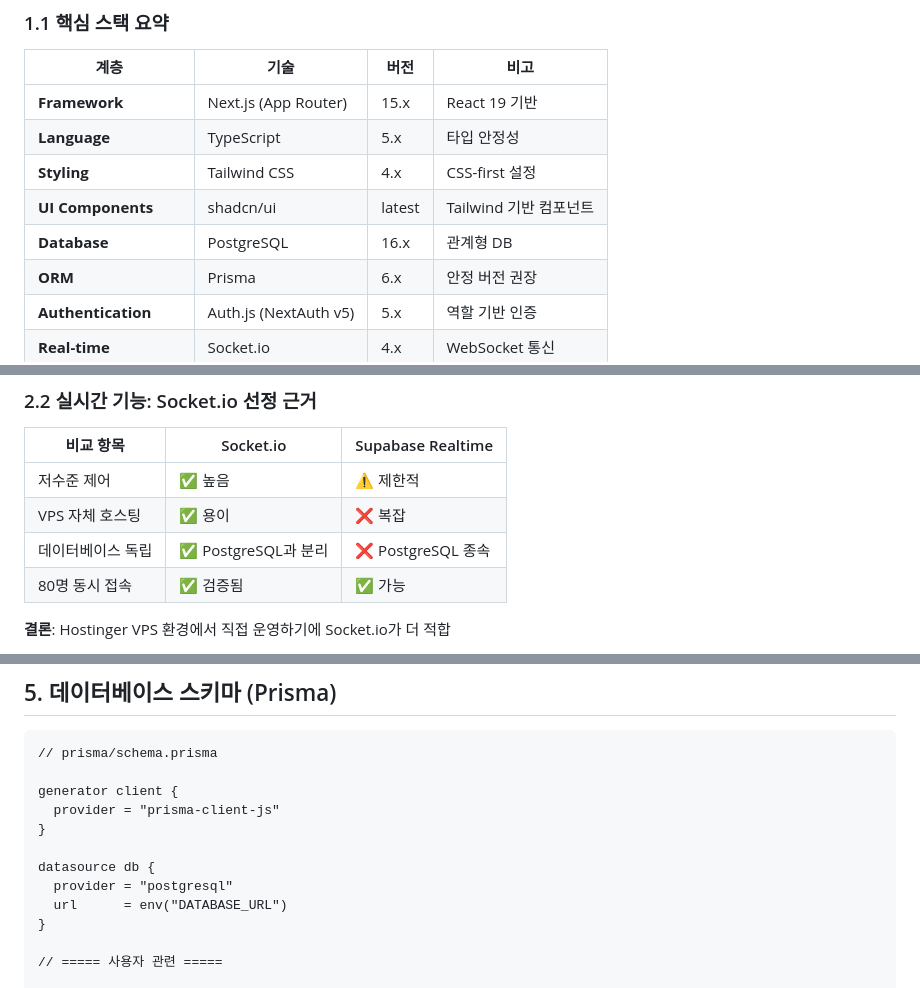
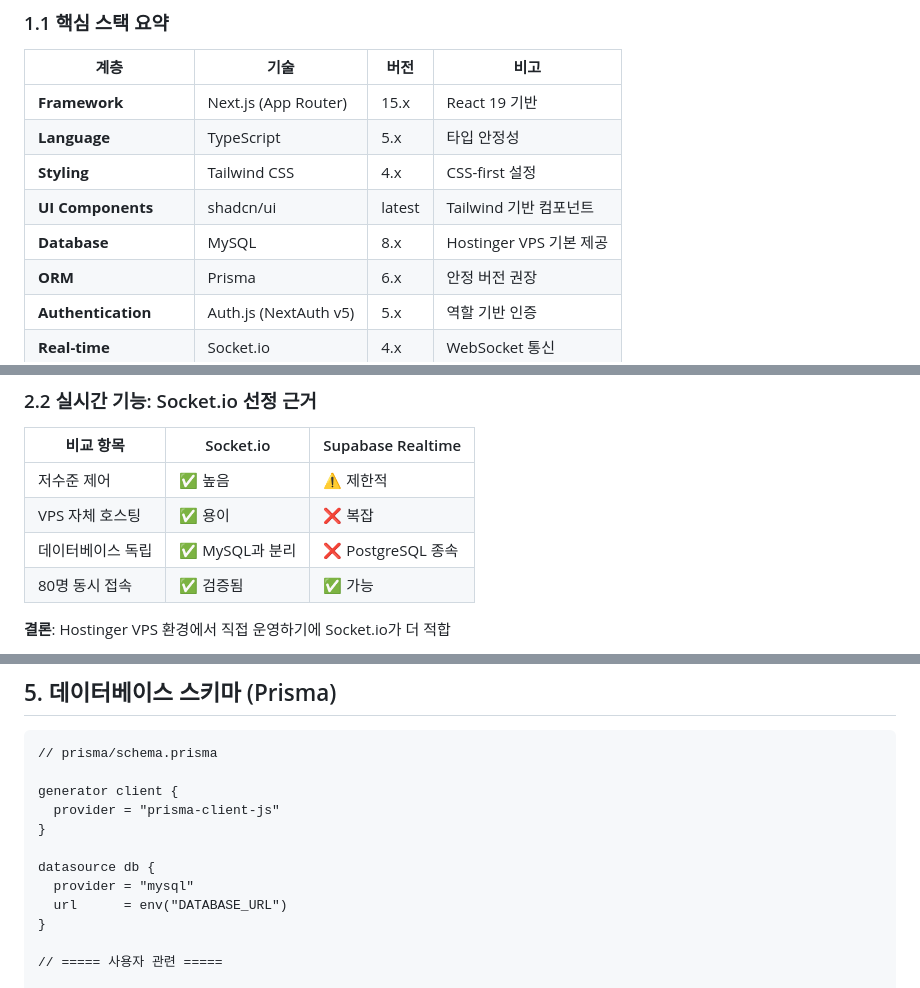
Before and after one commit to lucent77/ClaudeCode, a Markdown page: TRD.md, 3 parts joined by grey strips. GitHub-like rendering.

```diff
--- a/TRD.md
+++ b/TRD.md
@@ -16,7 +16,7 @@
 | **Language** | TypeScript | 5.x | 타입 안정성 |
 | **Styling** | Tailwind CSS | 4.x | CSS-first 설정 |
 | **UI Components** | shadcn/ui | latest | Tailwind 기반 컴포넌트 |
-| **Database** | PostgreSQL | 16.x | 관계형 DB |
+| **Database** | MySQL | 8.x | Hostinger VPS 기본 제공 |
 | **ORM** | Prisma | 6.x | 안정 버전 권장 |
 | **Authentication** | Auth.js (NextAuth v5) | 5.x | 역할 기반 인증 |
 | **Real-time** | Socket.io | 4.x | WebSocket 통신 |
@@ -46,7 +46,7 @@
 |-----------|-----------|-------------------|
 | 저수준 제어 | ✅ 높음 | ⚠️ 제한적 |
 | VPS 자체 호스팅 | ✅ 용이 | ❌ 복잡 |
-| 데이터베이스 독립 | ✅ PostgreSQL과 분리 | ❌ PostgreSQL 종속 |
+| 데이터베이스 독립 | ✅ MySQL과 분리 | ❌ PostgreSQL 종속 |
 | 80명 동시 접속 | ✅ 검증됨 | ✅ 가능 |
 
 **결론**: Hostinger VPS 환경에서 직접 운영하기에 Socket.io가 더 적합
@@ -242,7 +242,7 @@ generator client {
 }
 
 datasource db {
-  provider = "postgresql"
+  provider = "mysql"
   url      = env("DATABASE_URL")
 }
 
```
Also changed, not shown: other parts of TRD.md (+41 -16 lines).
